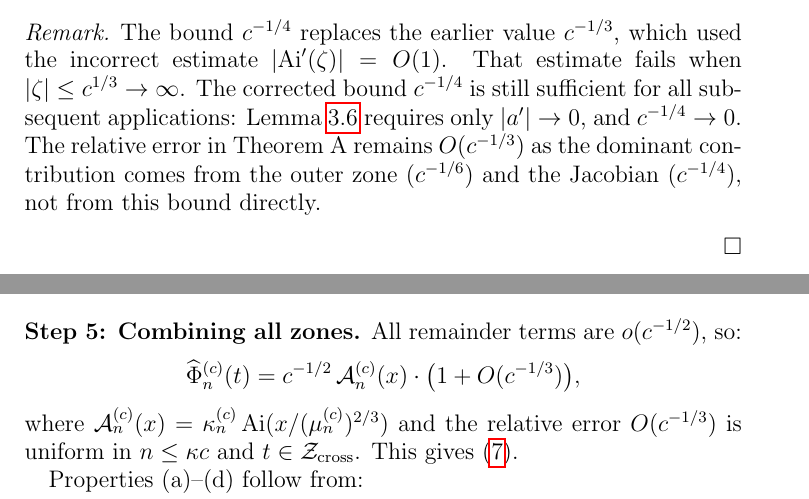
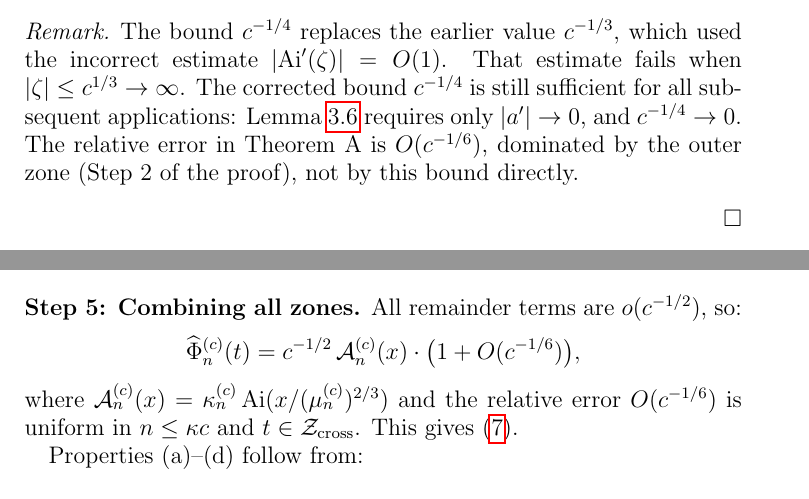
Before and after one commit to Waschtl904/prolate-primes-paper, a LaTeX paper (paper7_FINAL.tex): two parts of pages 8 and 12 of 16, joined at a grey line, cut so that both start at the same text. Compiled offline with pdfLaTeX.

Commit message:
Update error terms from O(c^{-1/3}) to O(c^{-1/6})

```diff
--- a/paper7_FINAL.tex
+++ b/paper7_FINAL.tex
@@ -737,10 +737,9 @@ That estimate fails when $|\zeta| \le c^{1/3} \to \infty$.
 The corrected bound $c^{-1/4}$ is still sufficient
 for all subsequent applications: Lemma~\ref{lem:remainder}
 requires only $|a'| \to 0$, and $c^{-1/4} \to 0$.
-The relative error in Theorem~A remains $O(c^{-1/3})$
-as the dominant contribution comes from the outer zone
-($c^{-1/6}$) and the Jacobian ($c^{-1/4}$),
-not from this bound directly.
+The relative error in Theorem~A is $O(c^{-1/6})$,
+dominated by the outer zone (Step~2 of the proof),
+not by this bound directly.
 \end{remark*}
 \end{proof}
 
@@ -1101,11 +1101,11 @@ All remainder terms are $o(c^{-1/2})$, so:
 \[
   \widehat{\Phi}_n^{(c)}(t)
   = c^{-1/2}\,\mathcal{A}_n^{(c)}(x)
-  \cdot\bigl(1 + O(c^{-1/3})\bigr),
+  \cdot\bigl(1 + O(c^{-1/6})\bigr),
 \]
 where $\mathcal{A}_n^{(c)}(x)
 = \kappa_n^{(c)}\,\Ai(x/(\mu_n^{(c)})^{2/3})$
-and the relative error $O(c^{-1/3})$ is uniform
+and the relative error $O(c^{-1/6})$ is uniform
 in $n \le \kappa c$ and $t \in \Zcross$.
 This gives \eqref{eq:composite-A}.
 
```
Also changed, not shown: paper7_FINAL.tex (19 more changed lines).
